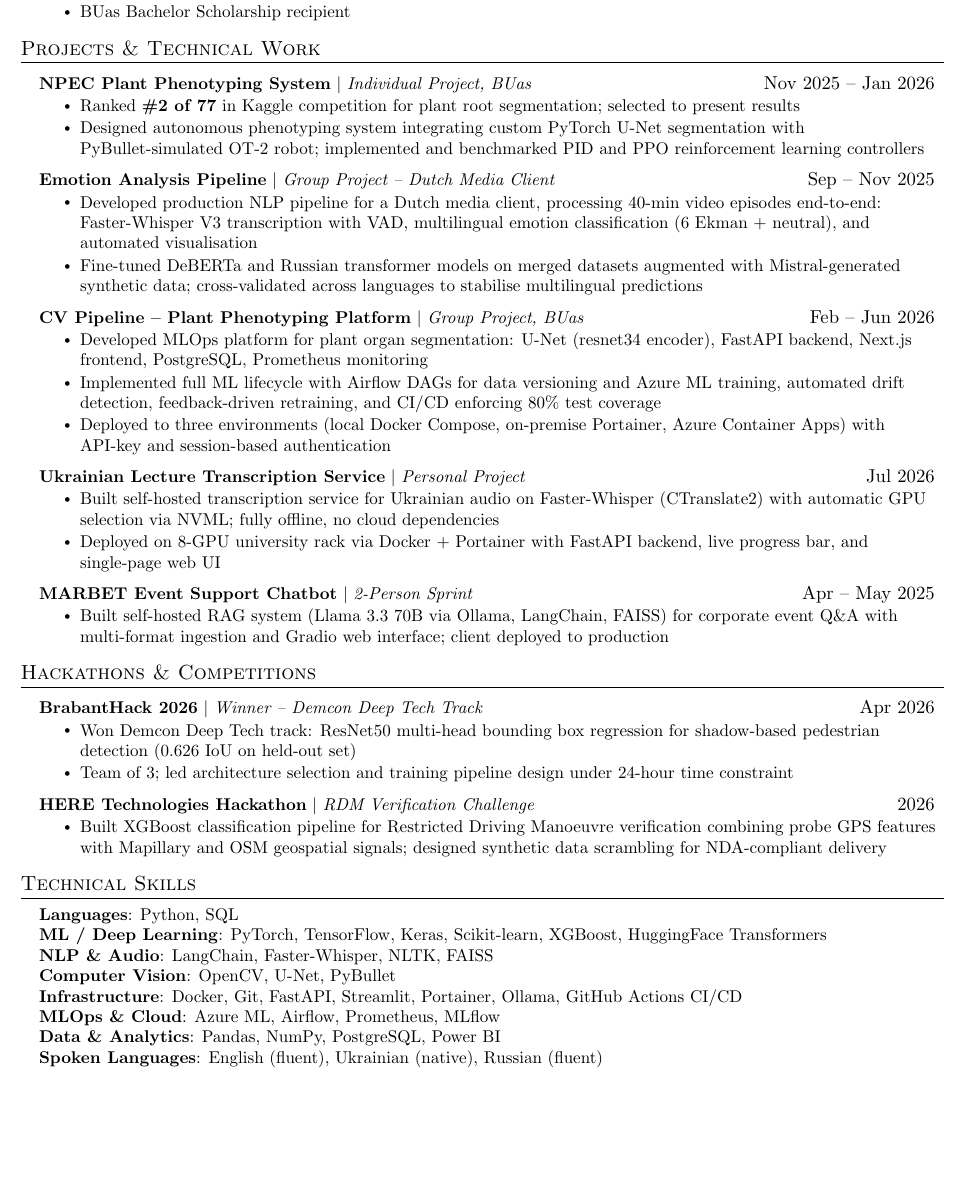
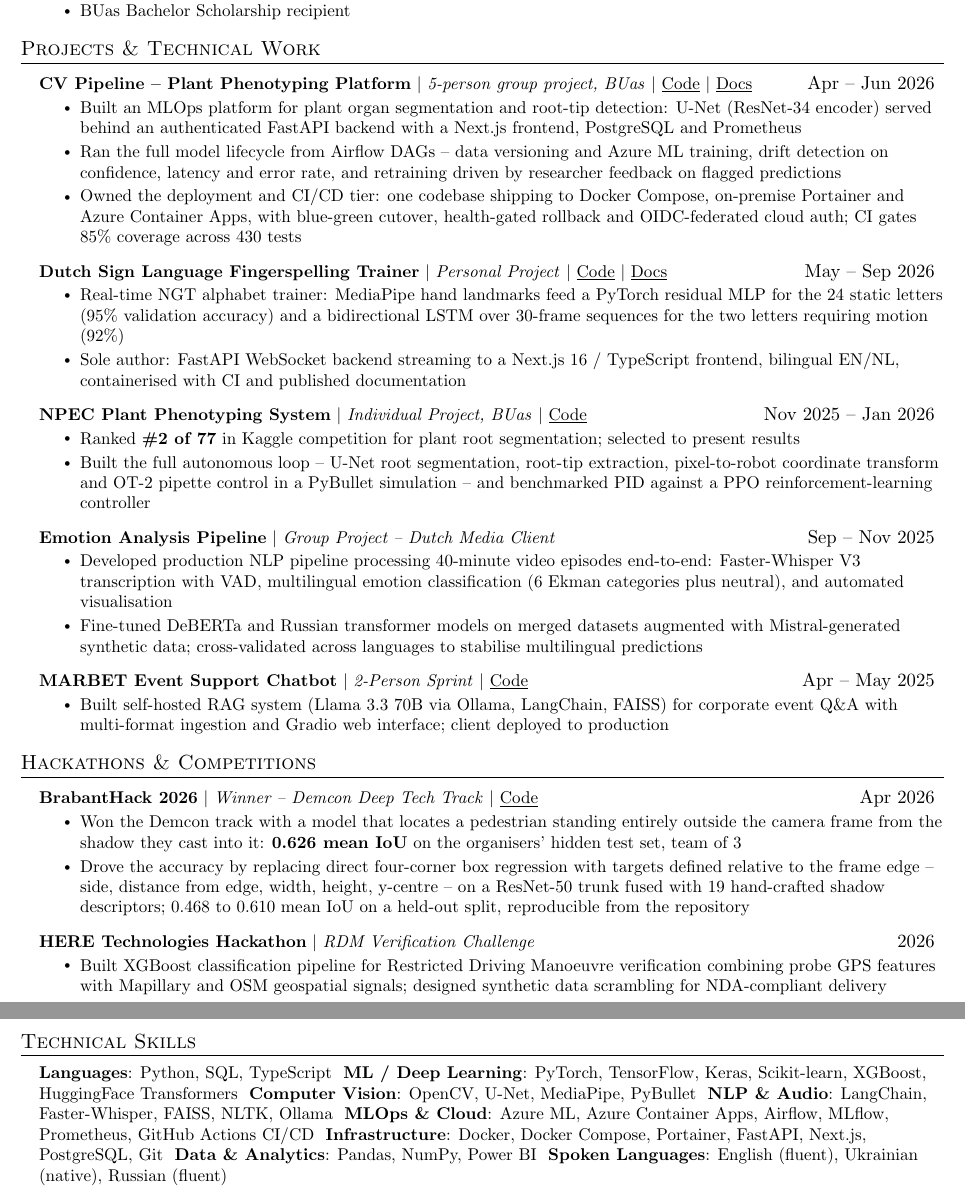
Before and after one commit to alex-krasnoshtanov/CV, a LaTeX CV (cv/resume.tex): part of the page before the commit and two parts of pages 1 and 2 of 2 after it, the two joined at a grey line, cut so that both start at the same text, the shorter picture padded with empty space. Compiled offline with pdfLaTeX.

Commit message:
Link every project to its public repository and correct the claims
Four of the five projects and one of the two hackathon entries now have
public repositories, and none of them were reachable from the resume. Every
heading that has code behind it carries a Code link, and the two with a
published documentation site carry a Docs link as well.

Corrections, all of which the public repositories now contradict:

- CV Pipeline ran April to June 2026, not February to June. The group
  repository's first and last commits are 13 Apr and 12 Jun.
- Its coverage gate is 85%, not 80%, and the suite is 430 tests at 92.6%.
- BrabantHack: 0.626 is the score on the organisers' hidden test set, not a
  held-out set of ours, and the winning model is not direct box regression
  -- that version reached 0.468. The result came from re-describing the box
  relative to the frame edge it hides behind.

Dropped the Ukrainian transcription service. Added the NGT fingerspelling
trainer, which is sole-authored and has both CI and a documentation site.
Projects are now reverse-chronological.

Skills: dropped Streamlit, which the CV Pipeline frontend replaced with
Next.js before release, and added the stack that is now publicly checkable
-- TypeScript, MediaPipe, Azure Container Apps, MLflow, Portainer, Next.js.

Co-Authored-By: Claude Opus 5 <noreply@anthropic.com>

```diff
--- a/cv/resume.tex
+++ b/cv/resume.tex
@@ -108,36 +108,36 @@
   \resumeSubHeadingListStart
 
     \resumeProjectHeading
-      {\textbf{NPEC Plant Phenotyping System} $|$ \emph{Individual Project, BUas}}{Nov 2025 -- Jan 2026}
+      {\textbf{CV Pipeline -- Plant Phenotyping Platform} $|$ \emph{5-person group project, BUas} $|$ \href{https://github.com/alex-krasnoshtanov/CV-Pipeline-Deployment-Platform}{\underline{Code}} $|$ \href{https://alex-krasnoshtanov.github.io/CV-Pipeline-Deployment-Platform/}{\underline{Docs}}}{Apr -- Jun 2026}
+      \resumeItemListStart
+        \resumeItem{Built an MLOps platform for plant organ segmentation and root-tip detection: U-Net (ResNet-34 encoder) served behind an authenticated FastAPI backend with a Next.js frontend, PostgreSQL and Prometheus}
+        \resumeItem{Ran the full model lifecycle from Airflow DAGs -- data versioning and Azure ML training, drift detection on confidence, latency and error rate, and retraining driven by researcher feedback on flagged predictions}
+        \resumeItem{Owned the deployment and CI/CD tier: one codebase shipping to Docker Compose, on-premise Portainer and Azure Container Apps, with blue-green cutover, health-gated rollback and OIDC-federated cloud auth; CI gates 85\% coverage across 430 tests}
+      \resumeItemListEnd
+
+    \resumeProjectHeading
+      {\textbf{Dutch Sign Language Fingerspelling Trainer} $|$ \emph{Personal Project} $|$ \href{https://github.com/alex-krasnoshtanov/DSL-Learning}{\underline{Code}} $|$ \href{https://alex-krasnoshtanov.github.io/DSL-Learning/}{\underline{Docs}}}{May -- Sep 2026}
+      \resumeItemListStart
+        \resumeItem{Real-time NGT alphabet trainer: MediaPipe hand landmarks feed a PyTorch residual MLP for the 24 static letters (95\% validation accuracy) and a bidirectional LSTM over 30-frame sequences for the two letters requiring motion (92\%)}
+        \resumeItem{Sole author: FastAPI WebSocket backend streaming to a Next.js 16 / TypeScript frontend, bilingual EN/NL, containerised with CI and published documentation}
+      \resumeItemListEnd
+
+    \resumeProjectHeading
+      {\textbf{NPEC Plant Phenotyping System} $|$ \emph{Individual Project, BUas} $|$ \href{https://github.com/alex-krasnoshtanov/NPEC-Plant-Phenotyping}{\underline{Code}}}{Nov 2025 -- Jan 2026}
       \resumeItemListStart
         \resumeItem{Ranked \textbf{\#2 of 77} in Kaggle competition for plant root segmentation; selected to present results}
-        \resumeItem{Designed autonomous phenotyping system integrating custom PyTorch U-Net segmentation with PyBullet-simulated OT-2 robot; implemented and benchmarked PID and PPO reinforcement learning controllers}
+        \resumeItem{Built the full autonomous loop -- U-Net root segmentation, root-tip extraction, pixel-to-robot coordinate transform and OT-2 pipette control in a PyBullet simulation -- and benchmarked PID against a PPO reinforcement-learning controller}
       \resumeItemListEnd
 
     \resumeProjectHeading
       {\textbf{Emotion Analysis Pipeline} $|$ \emph{Group Project -- Dutch Media Client}}{Sep -- Nov 2025}
       \resumeItemListStart
-        \resumeItem{Developed production NLP pipeline for a Dutch media client, processing 40-min video episodes end-to-end: Faster-Whisper V3 transcription with VAD, multilingual emotion classification (6 Ekman + neutral), and automated visualisation}
+        \resumeItem{Developed production NLP pipeline processing 40-minute video episodes end-to-end: Faster-Whisper V3 transcription with VAD, multilingual emotion classification (6 Ekman categories plus neutral), and automated visualisation}
         \resumeItem{Fine-tuned DeBERTa and Russian transformer models on merged datasets augmented with Mistral-generated synthetic data; cross-validated across languages to stabilise multilingual predictions}
       \resumeItemListEnd
 
     \resumeProjectHeading
-      {\textbf{CV Pipeline -- Plant Phenotyping Platform} $|$ \emph{Group Project, BUas}}{Feb -- Jun 2026}
-      \resumeItemListStart
-        \resumeItem{Developed MLOps platform for plant organ segmentation: U-Net (resnet34 encoder), FastAPI backend, Next.js frontend, PostgreSQL, Prometheus monitoring}
-        \resumeItem{Implemented full ML lifecycle with Airflow DAGs for data versioning and Azure ML training, automated drift detection, feedback-driven retraining, and CI/CD enforcing 80\% test coverage}
-        \resumeItem{Deployed to three environments (local Docker Compose, on-premise Portainer, Azure Container Apps) with API-key and session-based authentication}
-      \resumeItemListEnd
-
-    \resumeProjectHeading
-      {\textbf{Ukrainian Lecture Transcription Service} $|$ \emph{Personal Project}}{Jul 2026}
-      \resumeItemListStart
-        \resumeItem{Built self-hosted transcription service for Ukrainian audio on Faster-Whisper (CTranslate2) with automatic GPU selection via NVML; fully offline, no cloud dependencies}
-        \resumeItem{Deployed on 8-GPU university rack via Docker + Portainer with FastAPI backend, live progress bar, and single-page web UI}
-      \resumeItemListEnd
-
-    \resumeProjectHeading
-      {\textbf{MARBET Event Support Chatbot} $|$ \emph{2-Person Sprint}}{Apr -- May 2025}
+      {\textbf{MARBET Event Support Chatbot} $|$ \emph{2-Person Sprint} $|$ \href{https://github.com/alex-krasnoshtanov/MARBET-Chatbot}{\underline{Code}}}{Apr -- May 2025}
       \resumeItemListStart
         \resumeItem{Built self-hosted RAG system (Llama 3.3 70B via Ollama, LangChain, FAISS) for corporate event Q\&A with multi-format ingestion and Gradio web interface; client deployed to production}
       \resumeItemListEnd
@@ -149,10 +149,10 @@
   \resumeSubHeadingListStart
 
     \resumeProjectHeading
-      {\textbf{BrabantHack 2026} $|$ \emph{Winner -- Demcon Deep Tech Track}}{Apr 2026}
+      {\textbf{BrabantHack 2026} $|$ \emph{Winner -- Demcon Deep Tech Track} $|$ \href{https://github.com/alex-krasnoshtanov/Detection-by-Shadow}{\underline{Code}}}{Apr 2026}
       \resumeItemListStart
-        \resumeItem{Won Demcon Deep Tech track: ResNet50 multi-head bounding box regression for shadow-based pedestrian detection (0.626 IoU on held-out set)}
-        \resumeItem{Team of 3; led architecture selection and training pipeline design under 24-hour time constraint}
+        \resumeItem{Won the Demcon track with a model that locates a pedestrian standing entirely outside the camera frame from the shadow they cast into it: \textbf{0.626 mean IoU} on the organisers' hidden test set, team of 3}
+        \resumeItem{Drove the accuracy by replacing direct four-corner box regression with targets defined relative to the frame edge -- side, distance from edge, width, height, y-centre -- on a ResNet-50 trunk fused with 19 hand-crafted shadow descriptors; 0.468 to 0.610 mean IoU on a held-out split, reproducible from the repository}
       \resumeItemListEnd
 
     \resumeProjectHeading
@@ -167,13 +167,13 @@
 \section{Technical Skills}
  \begin{itemize}[leftmargin=0.15in, label={}]
     \small{\item{
-     \textbf{Languages}{: Python, SQL} \\
-     \textbf{ML / Deep Learning}{: PyTorch, TensorFlow, Keras, Scikit-learn, XGBoost, HuggingFace Transformers} \\
-     \textbf{NLP \& Audio}{: LangChain, Faster-Whisper, NLTK, FAISS} \\
-     \textbf{Computer Vision}{: OpenCV, U-Net, PyBullet} \\
-     \textbf{Infrastructure}{: Docker, Git, FastAPI, Streamlit, Portainer, Ollama, GitHub Actions CI/CD} \\
-     \textbf{MLOps \& Cloud}{: Azure ML, Airflow, Prometheus, MLflow} \\
-     \textbf{Data \& Analytics}{: Pandas, NumPy, PostgreSQL, Power BI} \\
+     \textbf{Languages}{: Python, SQL, TypeScript} \
+     \textbf{ML / Deep Learning}{: PyTorch, TensorFlow, Keras, Scikit-learn, XGBoost, HuggingFace Transformers} \
+     \textbf{Computer Vision}{: OpenCV, U-Net, MediaPipe, PyBullet} \
+     \textbf{NLP \& Audio}{: LangChain, Faster-Whisper, FAISS, NLTK, Ollama} \
+     \textbf{MLOps \& Cloud}{: Azure ML, Azure Container Apps, Airflow, MLflow, Prometheus, GitHub Actions CI/CD} \
+     \textbf{Infrastructure}{: Docker, Docker Compose, Portainer, FastAPI, Next.js, PostgreSQL, Git} \
+     \textbf{Data \& Analytics}{: Pandas, NumPy, Power BI} \
      \textbf{Spoken Languages}{: English (fluent), Ukrainian (native), Russian (fluent)}
     }}
  \end{itemize}
```
